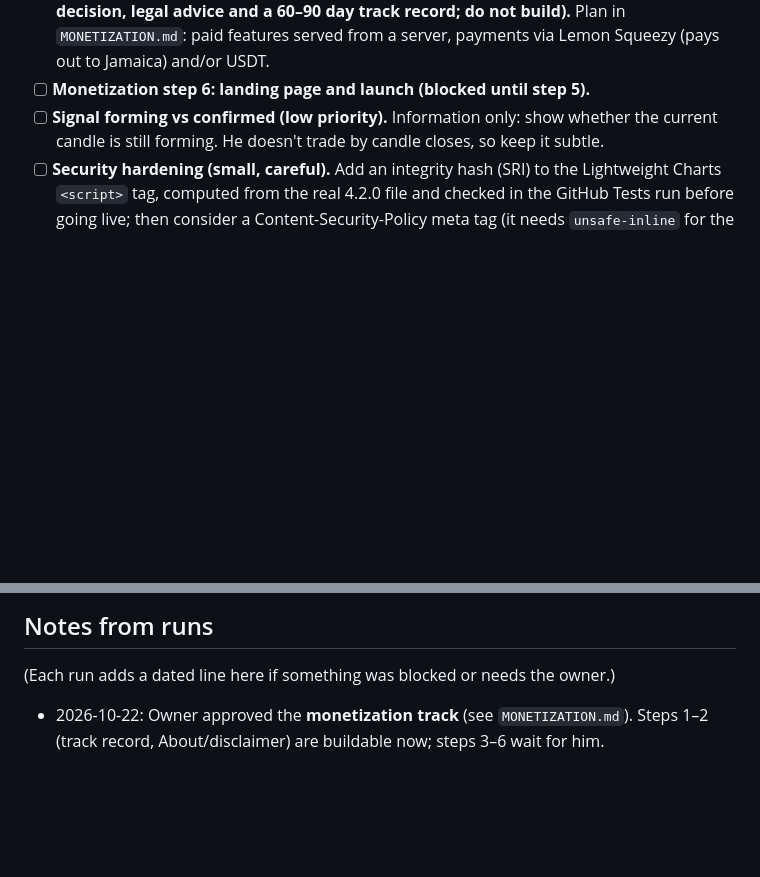
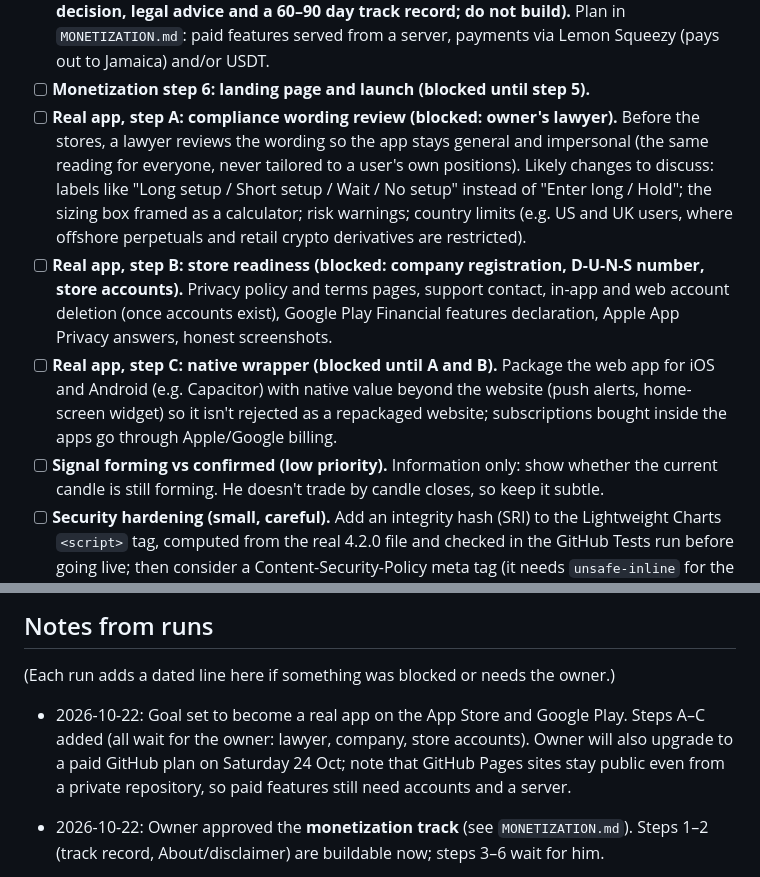
Before and after one commit to 876lab/futures-radar, a Markdown page: ROADMAP.md, 2 parts joined by grey strips. Rendered like a GitHub page; blank space fills up the shorter version.

Commit message:
Roadmap: add real-app track (compliance review, store readiness, native wrapper)
All three steps wait for the owner (lawyer, company, store accounts).

Co-Authored-By: Claude Opus 5.5 <noreply@anthropic.com>
Claude-Session: https://claude.ai/code/session_01S2Ux3t7HUpf3d8teYKWKrA

```diff
--- a/ROADMAP.md
+++ b/ROADMAP.md
@@ -66,6 +66,9 @@ The working plan for nightly improvement runs. Each run picks the **first unchec
 - [ ] **Monetization step 4: exchange referral buttons (blocked: owner's referral codes and a check of each exchange's affiliate terms).** "Trade this on Gate / Binance / Coinbase" on the chart screen with his codes, plus a one-line disclosure that he may earn a commission. Hidden until codes are set.
 - [ ] **Monetization step 5: free vs paid tier, accounts and payments (blocked: owner's login decision, legal advice and a 60–90 day track record; do not build).** Plan in `MONETIZATION.md`: paid features served from a server, payments via Lemon Squeezy (pays out to Jamaica) and/or USDT.
 - [ ] **Monetization step 6: landing page and launch (blocked until step 5).**
+- [ ] **Real app, step A: compliance wording review (blocked: owner's lawyer).** Before the stores, a lawyer reviews the wording so the app stays general and impersonal (the same reading for everyone, never tailored to a user's own positions). Likely changes to discuss: labels like "Long setup / Short setup / Wait / No setup" instead of "Enter long / Hold"; the sizing box framed as a calculator; risk warnings; country limits (e.g. US and UK users, where offshore perpetuals and retail crypto derivatives are restricted).
+- [ ] **Real app, step B: store readiness (blocked: company registration, D-U-N-S number, store accounts).** Privacy policy and terms pages, support contact, in-app and web account deletion (once accounts exist), Google Play Financial features declaration, Apple App Privacy answers, honest screenshots.
+- [ ] **Real app, step C: native wrapper (blocked until A and B).** Package the web app for iOS and Android (e.g. Capacitor) with native value beyond the website (push alerts, home-screen widget) so it isn't rejected as a repackaged website; subscriptions bought inside the apps go through Apple/Google billing.
 - [ ] **Signal forming vs confirmed (low priority).** Information only: show whether the current candle is still forming. He doesn't trade by candle closes, so keep it subtle.
 - [ ] **Security hardening (small, careful).** Add an integrity hash (SRI) to the Lightweight Charts `<script>` tag, computed from the real 4.2.0 file and checked in the GitHub Tests run before going live; then consider a Content-Security-Policy meta tag (it needs `unsafe-inline` for the inline script and styles, so the gain is modest; test the live site on the phone afterwards).
 - [ ] **Performance and accessibility pass.** Check with 1,300+ markets, keyboard use, contrast in both themes.
@@ -85,6 +88,8 @@ The working plan for nightly improvement runs. Each run picks the **first unchec
 
 (Each run adds a dated line here if something was blocked or needs the owner.)
 
+- 2026-10-22: Goal set to become a real app on the App Store and Google Play. Steps A–C added (all wait for the owner: lawyer, company, store accounts). Owner will also upgrade to a paid GitHub plan on Saturday 24 Oct; note that GitHub Pages sites stay public even from a private repository, so paid features still need accounts and a server.
+
 - 2026-10-22: Owner approved the **monetization track** (see `MONETIZATION.md`). Steps 1–2 (track record, About/disclaimer) are buildable now; steps 3–6 wait for him.
 
 - 2026-10-22: **Stress and security test** (owner request). `tests/stress.py` added to `tests/run.sh`. No XSS found; fixed four robustness flaws (see CHANGELOG). SRI/CSP not done because the chart library could not be downloaded here to compute a verified hash; added to the backlog.
```
